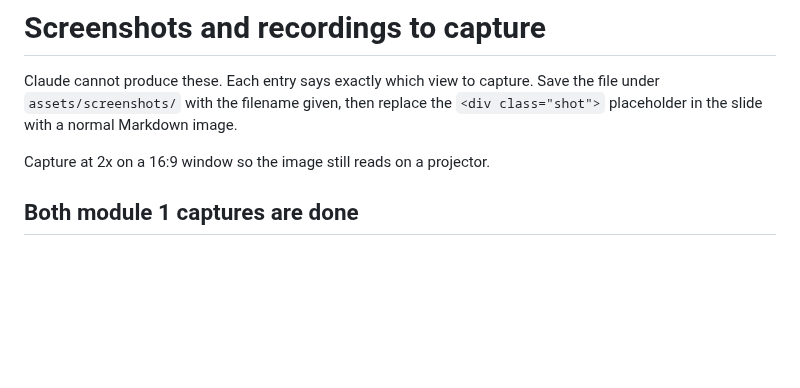
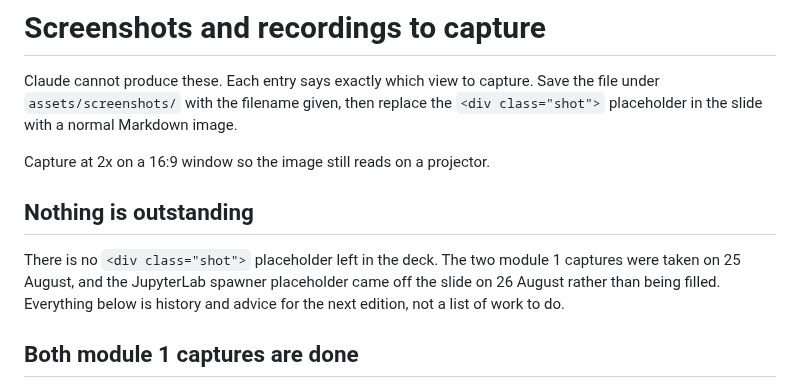
Before and after one commit to eth-cscs/ml-project-example, a Markdown page: assets/screenshots/TODO.md, the part around the change. Rendered like a GitHub page; blank space fills up the shorter version.

```diff
--- a/assets/screenshots/TODO.md
+++ b/assets/screenshots/TODO.md
@@ -5,6 +5,13 @@ file under `assets/screenshots/` with the filename given, then replace the
 `<div class="shot">` placeholder in the slide with a normal Markdown image.
 
 Capture at 2x on a 16:9 window so the image still reads on a projector.
+
+## Nothing is outstanding
+
+There is no `<div class="shot">` placeholder left in the deck. The two module 1 captures
+were taken on 25 August, and the JupyterLab spawner placeholder came off the slide on
+26 August rather than being filled. Everything below is history and advice for the next
+edition, not a list of work to do.
 
 ## Both module 1 captures are done
 
```
Also changed, not shown: slides/01-project-access.md (+2 -2 lines), slides/03-ml-use-case.md (+0 -14 lines).
